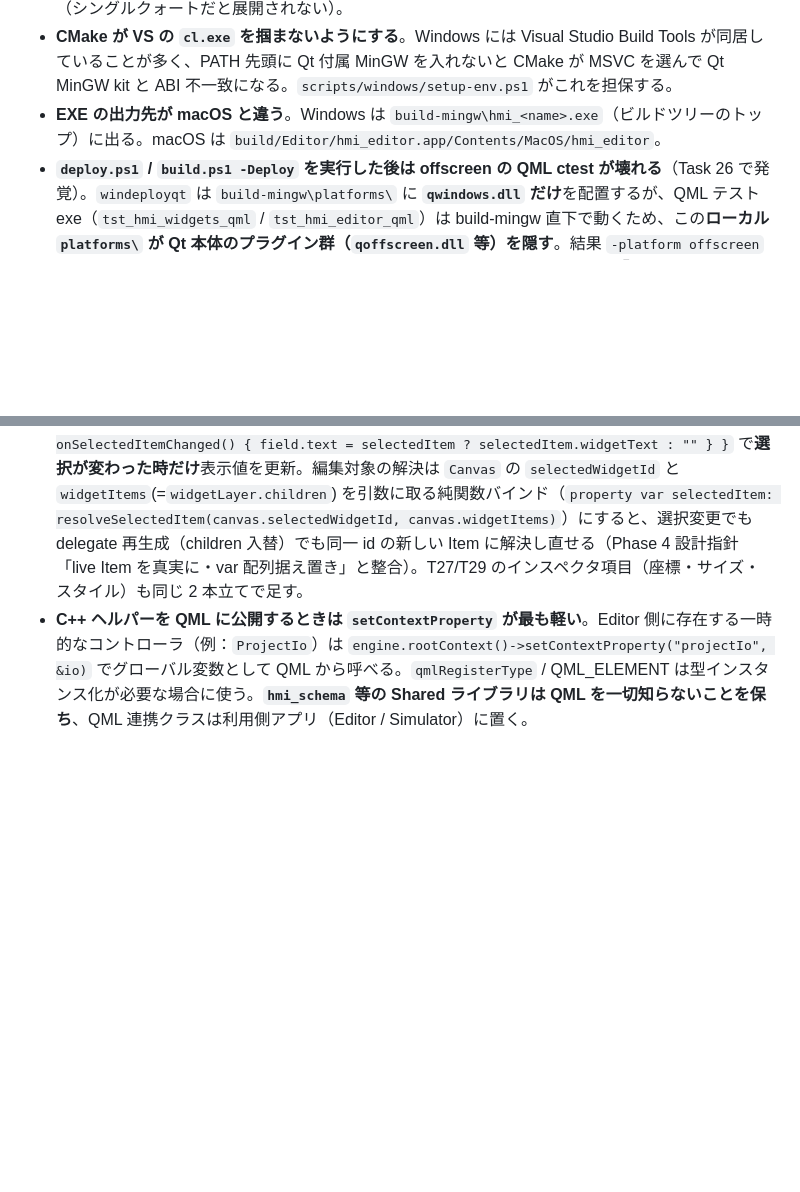
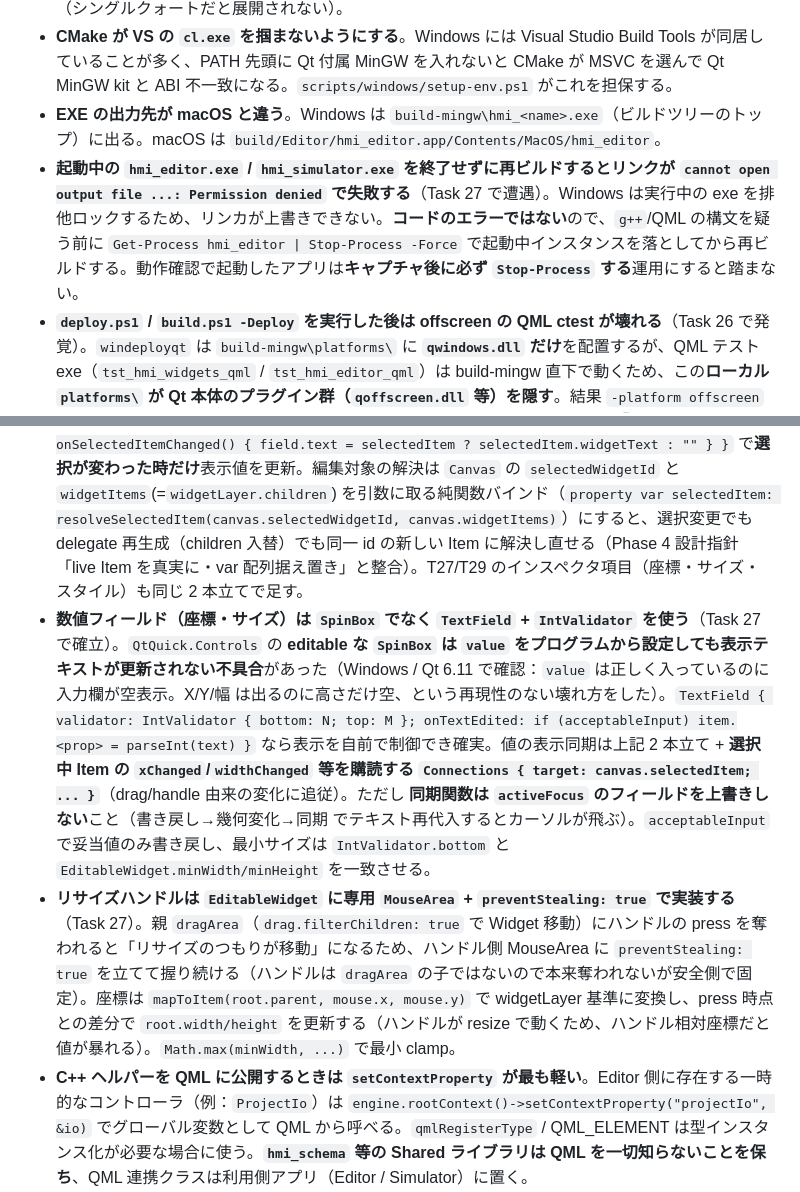
Before and after one commit to hang-up33/hmi-platform, a Markdown page: CLAUDE.md, 2 parts joined by grey strips. Rendered like a GitHub page; blank space fills up the shorter version.

```diff
--- a/CLAUDE.md
+++ b/CLAUDE.md
@@ -259,6 +259,7 @@ Task 16 で **Spix（OSS / MIT / `faaxm/spix` v0.14）と AnyRPC（XML-RPC 依
 - **`-DKEY=$var` 形式の native コマンド引数は変数展開されない**。`cmake ... -DCMAKE_BUILD_TYPE=$BuildType` のように裸で書くと、PS 5.1 は `$BuildType` をリテラルとして cmake に渡す。引数全体を `"-DCMAKE_BUILD_TYPE=$BuildType"` のように **ダブルクォートで囲む** こと（シングルクォートだと展開されない）。
 - **CMake が VS の `cl.exe` を掴まないようにする**。Windows には Visual Studio Build Tools が同居していることが多く、PATH 先頭に Qt 付属 MinGW を入れないと CMake が MSVC を選んで Qt MinGW kit と ABI 不一致になる。`scripts/windows/setup-env.ps1` がこれを担保する。
 - **EXE の出力先が macOS と違う**。Windows は `build-mingw\hmi_<name>.exe`（ビルドツリーのトップ）に出る。macOS は `build/Editor/hmi_editor.app/Contents/MacOS/hmi_editor`。
+- **起動中の `hmi_editor.exe` / `hmi_simulator.exe` を終了せずに再ビルドするとリンクが `cannot open output file ...: Permission denied` で失敗する**（Task 27 で遭遇）。Windows は実行中の exe を排他ロックするため、リンカが上書きできない。**コードのエラーではない**ので、`g++`/QML の構文を疑う前に `Get-Process hmi_editor | Stop-Process -Force` で起動中インスタンスを落としてから再ビルドする。動作確認で起動したアプリは**キャプチャ後に必ず `Stop-Process` する**運用にすると踏まない。
 - **`deploy.ps1` / `build.ps1 -Deploy` を実行した後は offscreen の QML ctest が壊れる**（Task 26 で発覚）。`windeployqt` は `build-mingw\platforms\` に **`qwindows.dll` だけ**を配置するが、QML テスト exe（`tst_hmi_widgets_qml` / `tst_hmi_editor_qml`）は build-mingw 直下で動くため、この**ローカル `platforms\` が Qt 本体のプラグイン群（`qoffscreen.dll` 等）を隠す**。結果 `-platform offscreen` 起動が `0xc0000602`（STATUS_FAIL_FAST_EXCEPTION）で失敗し、しかも **「no Qt platform plugin could be initialized. Available platform plugins are: windows.」のモーダルダイアログが OK 待ちで張り付き、ctest が数百秒ハングする**（563 秒の実測あり）。回避策：ctest 実行時に `$env:QT_QPA_PLATFORM_PLUGIN_PATH = "C:\Qt\6.11.0\mingw_64\plugins\platforms"` を設定して Qt 本体の完全なプラグイン集合を明示する（ローカル `platforms\` より優先される）。`deploy.ps1` 未実行のクリーンな build-mingw では発生しない（Qt 本体の plugins へ素直にフォールバックするため）。デプロイ済みツリーで `ctest` が固まったらこの罠を疑う。
 - 詳細・他の罠は [qt6-build](.claude/skills/qt6-build/SKILL.md) を参照。
 
@@ -305,6 +306,8 @@ Task 3 で定着したスタイル。新しいデータ型を追加するとき
 - **`default property alias content: <inner>.data` で受けた子要素の `parent` は内部 Item を指す**。たとえば `EditableWidget` は内部 `container` に子を流し込むため、Main.qml で `EditableWidget { HmiButton { text: parent.widgetText } }` と書くと `parent` は `container` を指してしまい、`widgetText`（root のプロパティ）が undefined になる。回避策：外側 Item に `id` を付け、子からは `id` 経由で参照する（例：`EditableWidget { id: btn; HmiButton { text: btn.widgetText } }`）。Canvas.qml も同じ構造のため同様の注意が必要。
 - **`drag.filterChildren: true` の MouseArea 下では、親の `onClicked` はクリックでは発火しない**（Task 25 で確認）。`EditableWidget` の `dragArea` は `drag.filterChildren: true` で子（`HmiButton`）の `clicked` を活かしつつドラッグ閾値超過時だけ grab を奪う設計のため、純クリックは**子 MouseArea が消費**して親まで届かない。よって「クリックで選択」のような操作は**子 Widget の `clicked` を中継**して実現する（`HmiButton { onClicked: wrapper.selectRequested(wrapper.widgetId) }`）。選択状態の所有は `Canvas`（`selectedWidgetId`）に集約し、QML の `id` はファイルを跨げないため `EditableWidget` には plain な `selected`(bool) ＋ `signal selectRequested(string)` だけを持たせ、結線（`selected: widgetId === root.selectedWidgetId` / `onSelectRequested`）は `root` が可視な delegate 側（`Canvas.qml`）で行う。背景クリックでの解除は `background` に置いた MouseArea（widgetLayer より**前**に宣言し、Widget 上のクリックは子が消費・空き領域だけが落ちてくる構造）で `selectedWidgetId = ""`。新しい Widget 種別を `EditableWidget` でラップする時もこの結線パターンを踏襲する。
 - **インスペクタ等で「選択中の live Item を `TextField` から two-way 編集」する時は `onTextEdited`（書き戻し）＋ `Connections.onSelectedItemChanged`（表示更新）の 2 本立てにする**（Task 26 で確立）。`text:` を選択 Item のプロパティに**直接バインドしてはいけない**：ユーザーがキー入力するとそのバインディングが切れ、以後の選択切替で表示が追従しなくなる。正しいパターンは (1) `TextField.onTextEdited`（**ユーザー入力でのみ発火**、プログラム変更では発火しない）で `selectedItem.widgetText = text` と live Item へ書き戻す → `HmiButton { text: wrapper.widgetText }` が即追従、(2) `Connections { target: rootWindow; function onSelectedItemChanged() { field.text = selectedItem ? selectedItem.widgetText : "" } }` で**選択が変わった時だけ**表示値を更新。編集対象の解決は `Canvas` の `selectedWidgetId` と `widgetItems`(=`widgetLayer.children`) を引数に取る純関数バインド（`property var selectedItem: resolveSelectedItem(canvas.selectedWidgetId, canvas.widgetItems)`）にすると、選択変更でも delegate 再生成（children 入替）でも同一 id の新しい Item に解決し直せる（Phase 4 設計指針「live Item を真実に・var 配列据え置き」と整合）。T27/T29 のインスペクタ項目（座標・サイズ・スタイル）も同じ 2 本立てで足す。
+- **数値フィールド（座標・サイズ）は `SpinBox` でなく `TextField` + `IntValidator` を使う**（Task 27 で確立）。`QtQuick.Controls` の **editable な `SpinBox` は `value` をプログラムから設定しても表示テキストが更新されない不具合**があった（Windows / Qt 6.11 で確認：`value` は正しく入っているのに入力欄が空表示。X/Y/幅 は出るのに高さだけ空、という再現性のない壊れ方をした）。`TextField { validator: IntValidator { bottom: N; top: M }; onTextEdited: if (acceptableInput) item.<prop> = parseInt(text) }` なら表示を自前で制御でき確実。値の表示同期は上記 2 本立て + **選択中 Item の `xChanged`/`widthChanged` 等を購読する `Connections { target: canvas.selectedItem; ... }`**（drag/handle 由来の変化に追従）。ただし **同期関数は `activeFocus` のフィールドを上書きしない**こと（書き戻し→幾何変化→同期 でテキスト再代入するとカーソルが飛ぶ）。`acceptableInput` で妥当値のみ書き戻し、最小サイズは `IntValidator.bottom` と `EditableWidget.minWidth/minHeight` を一致させる。
+- **リサイズハンドルは `EditableWidget` に専用 `MouseArea` + `preventStealing: true` で実装する**（Task 27）。親 `dragArea`（`drag.filterChildren: true` で Widget 移動）にハンドルの press を奪われると「リサイズのつもりが移動」になるため、ハンドル側 MouseArea に `preventStealing: true` を立てて握り続ける（ハンドルは `dragArea` の子ではないので本来奪われないが安全側で固定）。座標は `mapToItem(root.parent, mouse.x, mouse.y)` で widgetLayer 基準に変換し、press 時点との差分で `root.width/height` を更新する（ハンドルが resize で動くため、ハンドル相対座標だと値が暴れる）。`Math.max(minWidth, ...)` で最小 clamp。
 - **C++ ヘルパーを QML に公開するときは `setContextProperty` が最も軽い**。Editor 側に存在する一時的なコントローラ（例：`ProjectIo`）は `engine.rootContext()->setContextProperty("projectIo", &io)` でグローバル変数として QML から呼べる。`qmlRegisterType` / QML_ELEMENT は型インスタンス化が必要な場合に使う。**`hmi_schema` 等の Shared ライブラリは QML を一切知らないことを保ち**、QML 連携クラスは利用側アプリ（Editor / Simulator）に置く。
 - **Editor / Simulator で同等の C++ ヘルパーが必要になる場合、Shared に移さず両方に独立して持つ**（Task 8 で確立）。Editor `ProjectIo`（save + load）と Simulator `ProjectLoader`（load のみ）は load() の実装がほぼ同一だが、責務（編集 vs 読み取り専用）が異なるため Shared に統合しない。Shared への昇格を検討するのは、save 側にも同等の機能差が現れた時のみ。それまでは「重複を許容、利用側完結」を優先する。
 - **Simulator と Runtime はソース完全共通**（Phase 3-B / Task 22 で確立済み）。Editor との関係（独立保持）とは別に、Runtime は Simulator/ のソースを `Runtime/CMakeLists.txt` の CMake glue で再利用して `hmi_runtime` バイナリを生成する。Runtime/ には `.cpp` / `.qml` / `.h` を置かない。Runtime に追加機能が必要な場合も Simulator/ 側で編集し、必要なら `#ifdef HMI_RUNTIME_BUILD` で振る舞いを分岐する。QML モジュール URI も Simulator と同じ `HmiSimulator` を再利用する（モジュール名を変えるとソース共有が崩れる）。詳細は [Docs/phase3b-runtime-plan.md](Docs/phase3b-runtime-plan.md)。
```
Also changed, not shown: Docs/phase4-button-slice-plan.md (+1 -1 lines), README.md (+1 -1 lines), Docs/screenshots/editor.png, Docs/screenshots/task-27-resize.png (added), 2 other files.
